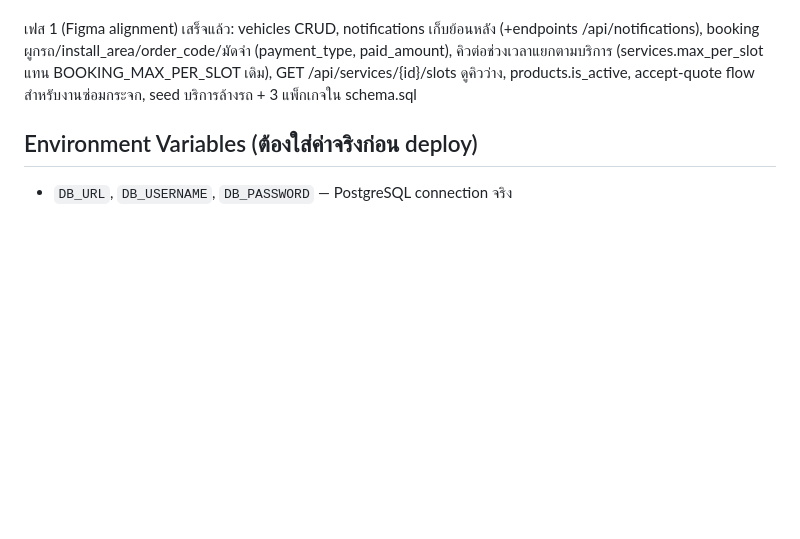
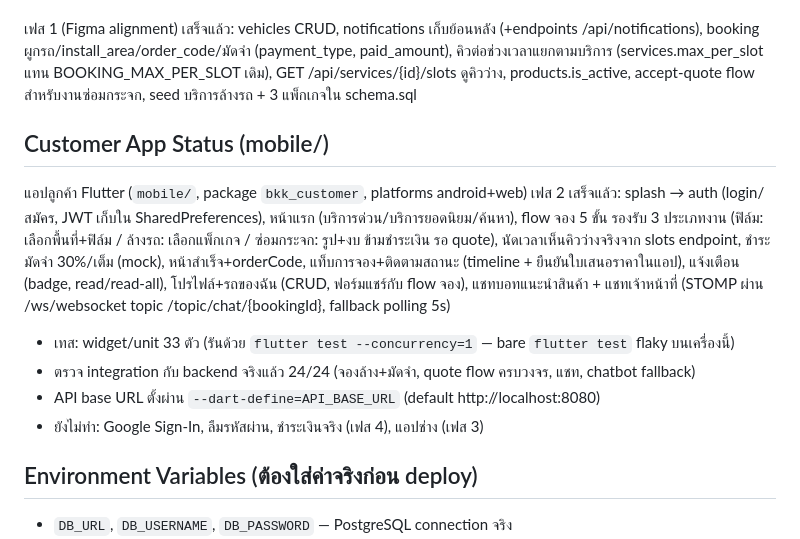
Before and after one commit to Jackxt1/it_project-demo, a Markdown page: CLAUDE.md, the part around the change. GitHub-like rendering; blank space fills up the shorter version.

Commit message:
docs: record phase 2 customer app completion + integration results
Co-Authored-By: Claude Fable 5 <noreply@anthropic.com>

```diff
--- a/CLAUDE.md
+++ b/CLAUDE.md
@@ -56,6 +56,19 @@ booking ผูกรถ/install_area/order_code/มัดจำ (payment_type, p
 (services.max_per_slot แทน BOOKING_MAX_PER_SLOT เดิม), GET /api/services/{id}/slots ดูคิวว่าง,
 products.is_active, accept-quote flow สำหรับงานซ่อมกระจก, seed บริการล้างรถ + 3 แพ็กเกจใน schema.sql
 
+## Customer App Status (mobile/)
+แอปลูกค้า Flutter (`mobile/`, package `bkk_customer`, platforms android+web) เฟส 2 เสร็จแล้ว:
+splash → auth (login/สมัคร, JWT เก็บใน SharedPreferences), หน้าแรก (บริการด่วน/บริการยอดนิยม/ค้นหา),
+flow จอง 5 ขั้น รองรับ 3 ประเภทงาน (ฟิล์ม: เลือกพื้นที่+ฟิล์ม / ล้างรถ: เลือกแพ็กเกจ / ซ่อมกระจก:
+รูป+งบ ข้ามชำระเงิน รอ quote), นัดเวลาเห็นคิวว่างจริงจาก slots endpoint, ชำระมัดจำ 30%/เต็ม (mock),
+หน้าสำเร็จ+orderCode, แท็บการจอง+ติดตามสถานะ (timeline + ยืนยันใบเสนอราคาในแอป), แจ้งเตือน (badge,
+read/read-all), โปรไฟล์+รถของฉัน (CRUD, ฟอร์มแชร์กับ flow จอง), แชทบอทแนะนำสินค้า + แชทเจ้าหน้าที่
+(STOMP ผ่าน /ws/websocket topic /topic/chat/{bookingId}, fallback polling 5s)
+- เทส: widget/unit 33 ตัว (รันด้วย `flutter test --concurrency=1` — bare `flutter test` flaky บนเครื่องนี้)
+- ตรวจ integration กับ backend จริงแล้ว 24/24 (จองล้าง+มัดจำ, quote flow ครบวงจร, แชท, chatbot fallback)
+- API base URL ตั้งผ่าน `--dart-define=API_BASE_URL` (default http://localhost:8080)
+- ยังไม่ทำ: Google Sign-In, ลืมรหัสผ่าน, ชำระเงินจริง (เฟส 4), แอปช่าง (เฟส 3)
+
 ## Environment Variables (ต้องใส่ค่าจริงก่อน deploy)
 - `DB_URL`, `DB_USERNAME`, `DB_PASSWORD` — PostgreSQL connection จริง
 - `JWT_SECRET` — ต้องเปลี่ยนจาก placeholder ห้ามใช้ตอน production
```
